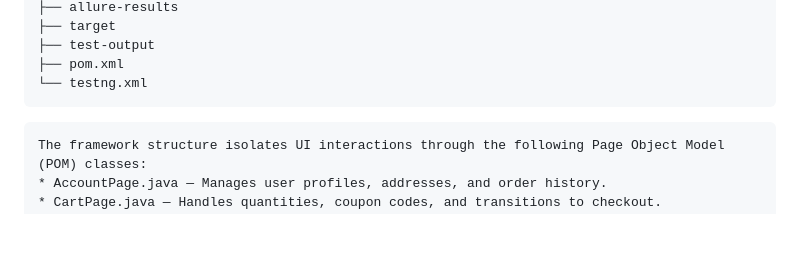
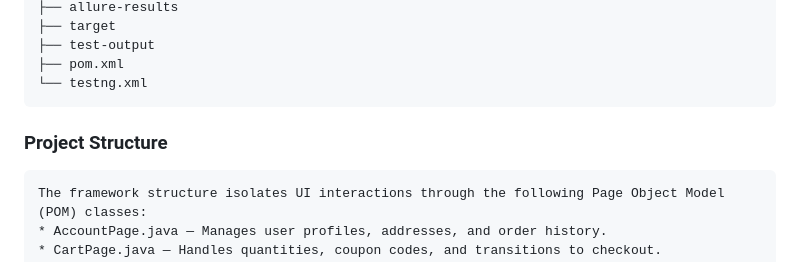
Before and after one commit to Nisha8817/CapstoneProject, a Markdown page: README.md, the part around one of its changes. Drawn GitHub-style; blank space fills up the shorter version.

````diff
--- a/README.md
+++ b/README.md
@@ -79,6 +80,8 @@ DemoShop_Cucumber
 └── testng.xml
 ```
 
+
+### Project Structure
 
 ```### Pages Package Layout
 The framework structure isolates UI interactions through the following Page Object Model (POM) classes:
````
Also changed, not shown: other parts of README.md (+6 -0 lines).
